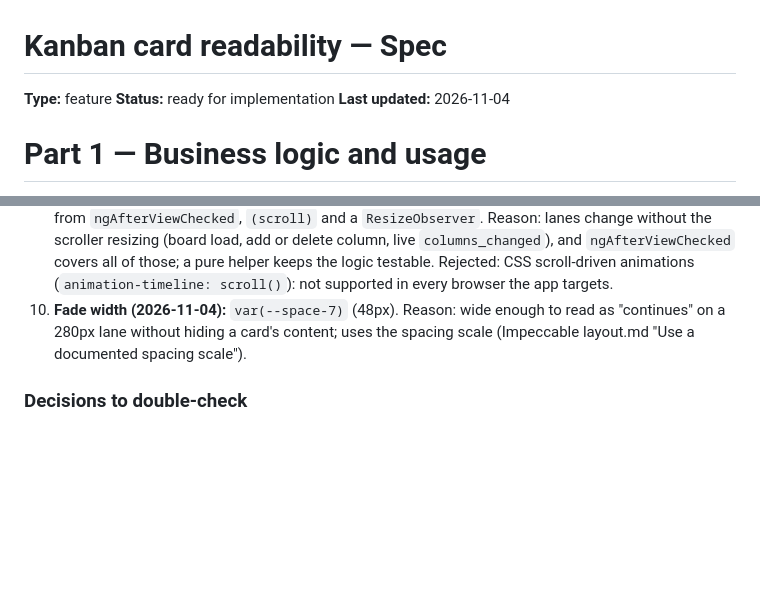
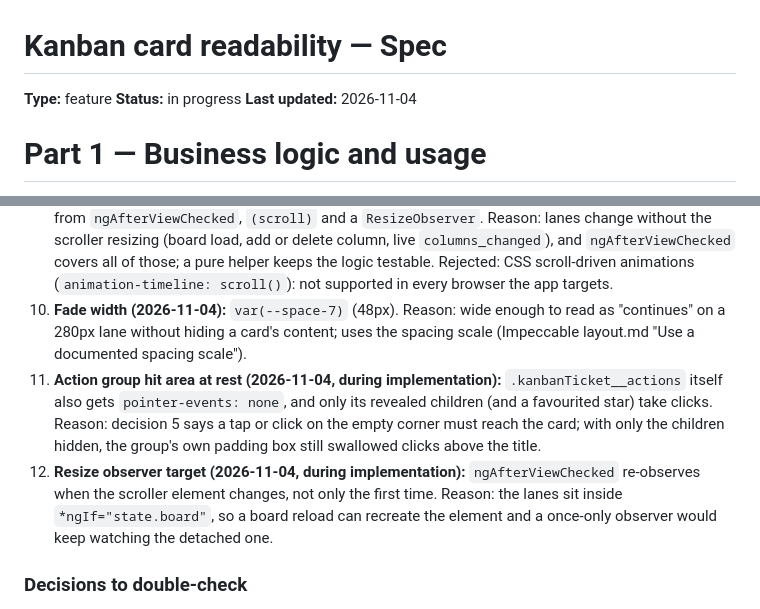
Before and after one commit to Edgars-Skrabins/notean, a Markdown page: specs/shared/kanban-card-readability.spec.md, 2 parts joined by grey strips. Drawn GitHub-style; blank space fills up the shorter version.

Commit message:
Document kanban card readability

```diff
--- a/specs/shared/kanban-card-readability.spec.md
+++ b/specs/shared/kanban-card-readability.spec.md
@@ -1,7 +1,7 @@
 # Kanban card readability — Spec
 
 **Type:** feature
-**Status:** ready for implementation
+**Status:** in progress
 **Last updated:** 2026-11-04
 
 # Part 1 — Business logic and usage
@@ -127,6 +127,8 @@ No new dependencies. Uses the existing Angular CDK drag-drop, `app-tag-chips`, `
 8. **Horizontal overflow affordance (2026-11-04):** fade the edge that has hidden lanes with a CSS mask toggled from the scroll position, and scroll to the end after creating a column. Reason: Nielsen #1 visibility of system status: the board gives no hint that more lanes or "Add column" exist off-screen. Keeping "Add column" at the end of the lanes is the known Trello/Jira position (Impeccable operate.md "Standard navigation patterns"). Rejected: moving "Add column" into a toolbar above the lanes (breaks the familiar end-of-board placement and splits column management); a pinned "Add column" lane at the right edge (permanently takes 280px of an already tight board); custom scrollbars (Impeccable operate.md lists them as reinvented affordances).
 9. **How overflow is measured (2026-11-04):** a pure `scrollEdges` helper plus direct `classList` toggling from `ngAfterViewChecked`, `(scroll)` and a `ResizeObserver`. Reason: lanes change without the scroller resizing (board load, add or delete column, live `columns_changed`), and `ngAfterViewChecked` covers all of those; a pure helper keeps the logic testable. Rejected: CSS scroll-driven animations (`animation-timeline: scroll()`): not supported in every browser the app targets.
 10. **Fade width (2026-11-04):** `var(--space-7)` (48px). Reason: wide enough to read as "continues" on a 280px lane without hiding a card's content; uses the spacing scale (Impeccable layout.md "Use a documented spacing scale").
+11. **Action group hit area at rest (2026-11-04, during implementation):** `.kanbanTicket__actions` itself also gets `pointer-events: none`, and only its revealed children (and a favourited star) take clicks. Reason: decision 5 says a tap or click on the empty corner must reach the card; with only the children hidden, the group's own padding box still swallowed clicks above the title.
+12. **Resize observer target (2026-11-04, during implementation):** `ngAfterViewChecked` re-observes when the scroller element changes, not only the first time. Reason: the lanes sit inside `*ngIf="state.board"`, so a board reload can recreate the element and a once-only observer would keep watching the detached one.
 
 ### Decisions to double-check
 
```
Also changed, not shown: other parts of specs/shared/kanban-card-readability.spec.md (+13 -13 lines), CLAUDE.md (+1 -1 lines).
